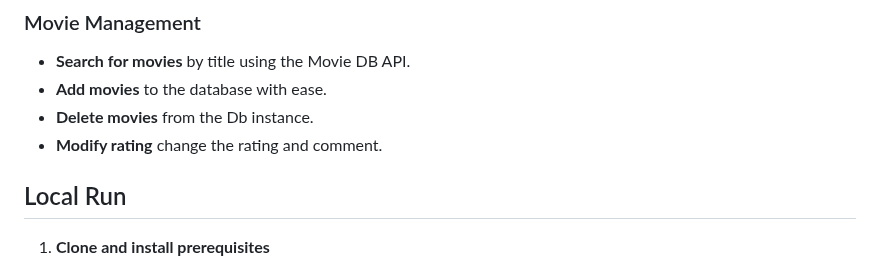
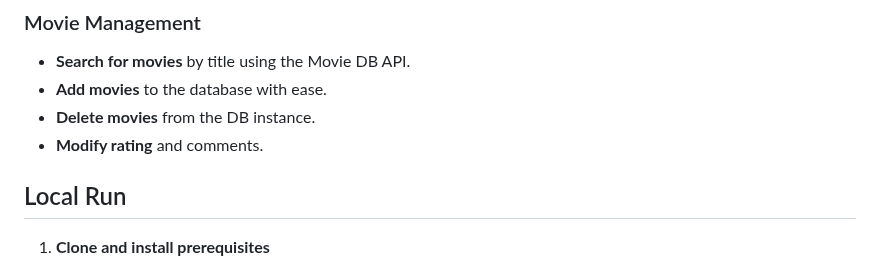
Before and after one commit to n15r/CineLog, a Markdown page: README.md, the part around one of its changes. Drawn GitHub-style.

```diff
--- a/README.md
+++ b/README.md
@@ -51,8 +51,8 @@
 ### Movie Management
 * **Search for movies** by title using the Movie DB API.
 * **Add movies** to the database with ease.
-* **Delete movies** from the Db instance.
-* **Modify rating** change the rating and comment.
+* **Delete movies** from the DB instance.
+* **Modify rating** and comments.
 
 ## Local Run
 
```
Also changed, not shown: other parts of README.md (+5 -5 lines).
